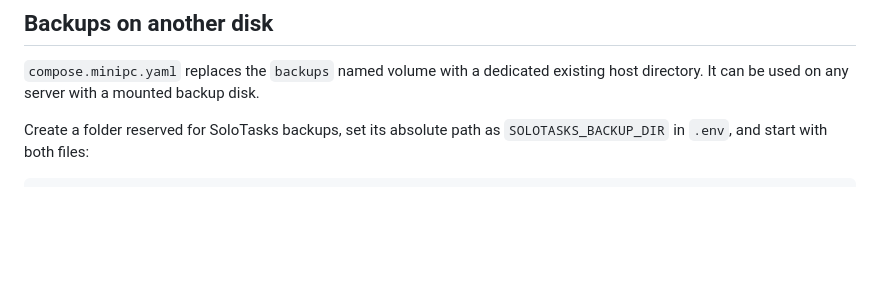
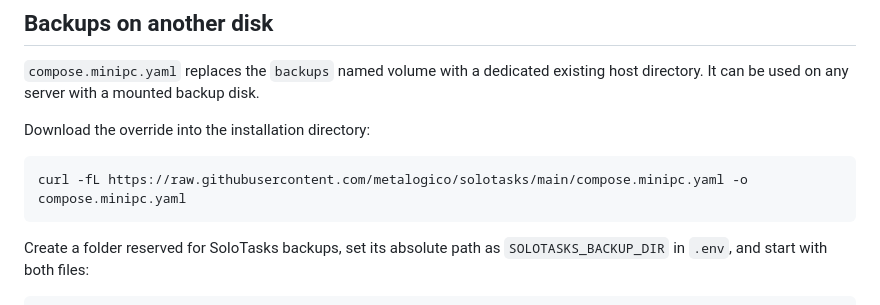
Before and after one commit to metalogico/solotasks, a Markdown page: docs/operations.md, the part around the change. Rendered like a GitHub page; blank space fills up the shorter version.

````diff
--- a/docs/operations.md
+++ b/docs/operations.md
@@ -44,6 +44,12 @@ docker compose logs --tail=100 scheduler
 ## Backups on another disk
 
 `compose.minipc.yaml` replaces the `backups` named volume with a dedicated existing host directory. It can be used on any server with a mounted backup disk.
+
+Download the override into the installation directory:
+
+```sh
+curl -fL https://raw.githubusercontent.com/metalogico/solotasks/main/compose.minipc.yaml -o compose.minipc.yaml
+```
 
 Create a folder reserved for SoloTasks backups, set its absolute path as `SOLOTASKS_BACKUP_DIR` in `.env`, and start with both files:
 
````
Also changed, not shown: README.md (+21 -36 lines).
